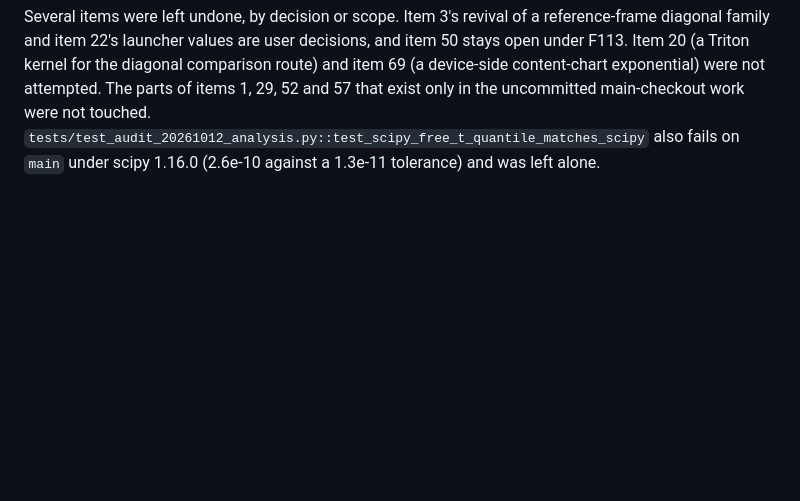
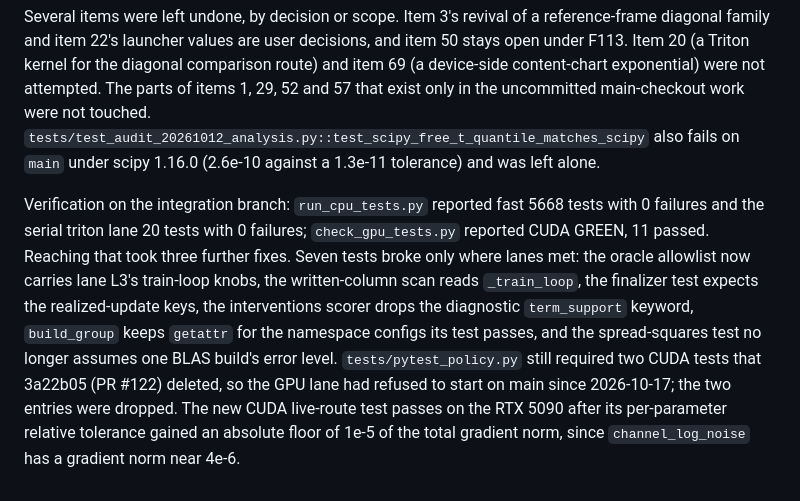
Before and after one commit to cdenn016/VFE_3.0, a Markdown page: docs/2026-10-18.md, the part around the change. GitHub-like rendering; blank space fills up the shorter version.

Commit message:
Daily log: integration verification and fixes
Co-Authored-By: Claude Opus 5.5 <noreply@anthropic.com>

```diff
--- a/docs/2026-10-18.md
+++ b/docs/2026-10-18.md
@@ -63,3 +63,5 @@ The seven lanes ran in worktrees from `caa0114` and were merged into `claude/aud
 A GPU A/B of `relational_tile_mib` on the live launcher configuration (random tokens, 40 timed steps per arm, arms repeated) gave median step times of 298 ms at 32 MiB, 255 at 64, 251 at 128 and 246 at 256, with peak memory flat at 14.11 GB. The launcher value was not changed.
 
 Several items were left undone, by decision or scope. Item 3's revival of a reference-frame diagonal family and item 22's launcher values are user decisions, and item 50 stays open under F113. Item 20 (a Triton kernel for the diagonal comparison route) and item 69 (a device-side content-chart exponential) were not attempted. The parts of items 1, 29, 52 and 57 that exist only in the uncommitted main-checkout work were not touched. `tests/test_audit_20261012_analysis.py::test_scipy_free_t_quantile_matches_scipy` also fails on `main` under scipy 1.16.0 (2.6e-10 against a 1.3e-11 tolerance) and was left alone.
+
+Verification on the integration branch: `run_cpu_tests.py` reported fast 5668 tests with 0 failures and the serial triton lane 20 tests with 0 failures; `check_gpu_tests.py` reported CUDA GREEN, 11 passed. Reaching that took three further fixes. Seven tests broke only where lanes met: the oracle allowlist now carries lane L3's train-loop knobs, the written-column scan reads `_train_loop`, the finalizer test expects the realized-update keys, the interventions scorer drops the diagnostic `term_support` keyword, `build_group` keeps `getattr` for the namespace configs its test passes, and the spread-squares test no longer assumes one BLAS build's error level. `tests/pytest_policy.py` still required two CUDA tests that 3a22b05 (PR #122) deleted, so the GPU lane had refused to start on main since 2026-10-17; the two entries were dropped. The new CUDA live-route test passes on the RTX 5090 after its per-parameter relative tolerance gained an absolute floor of 1e-5 of the total gradient norm, since `channel_log_noise` has a gradient norm near 4e-6.
```
